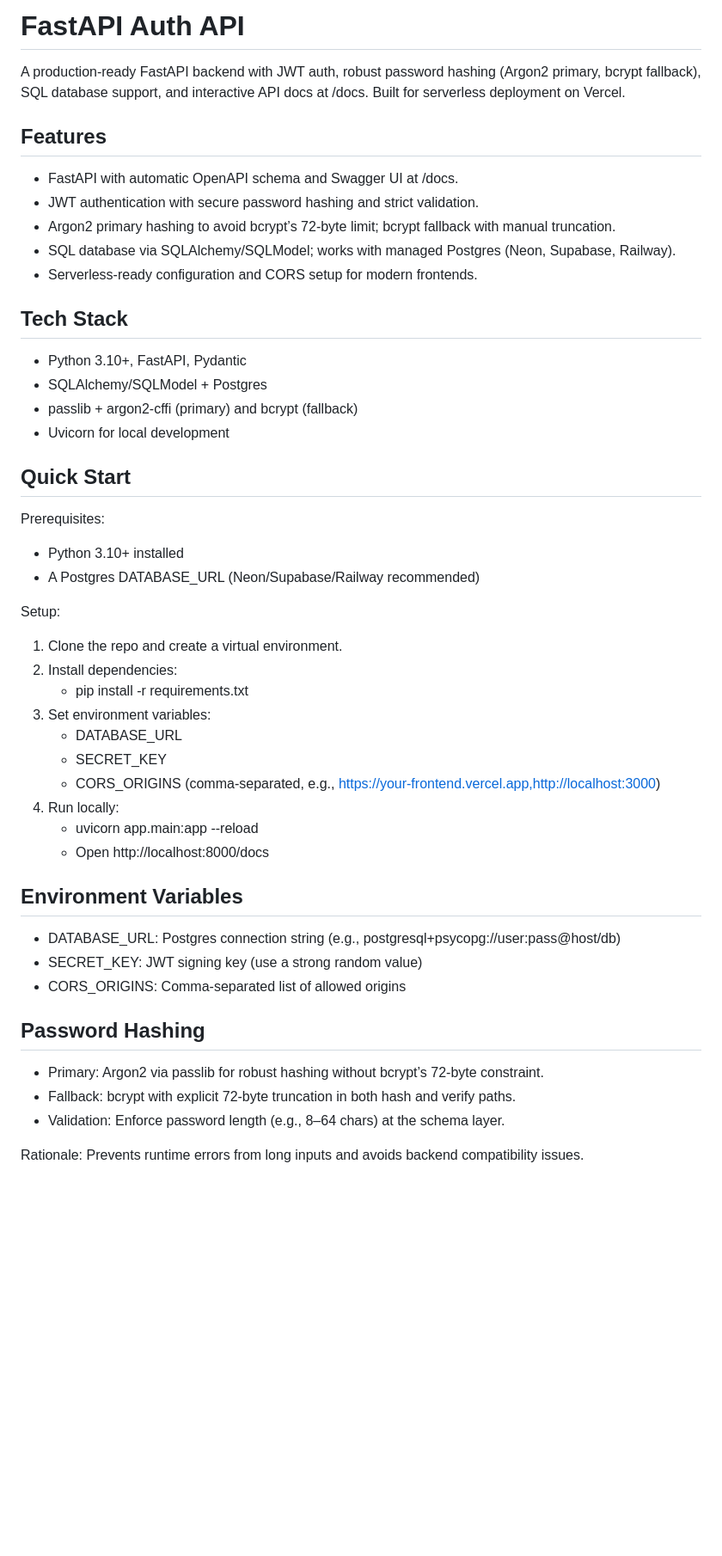
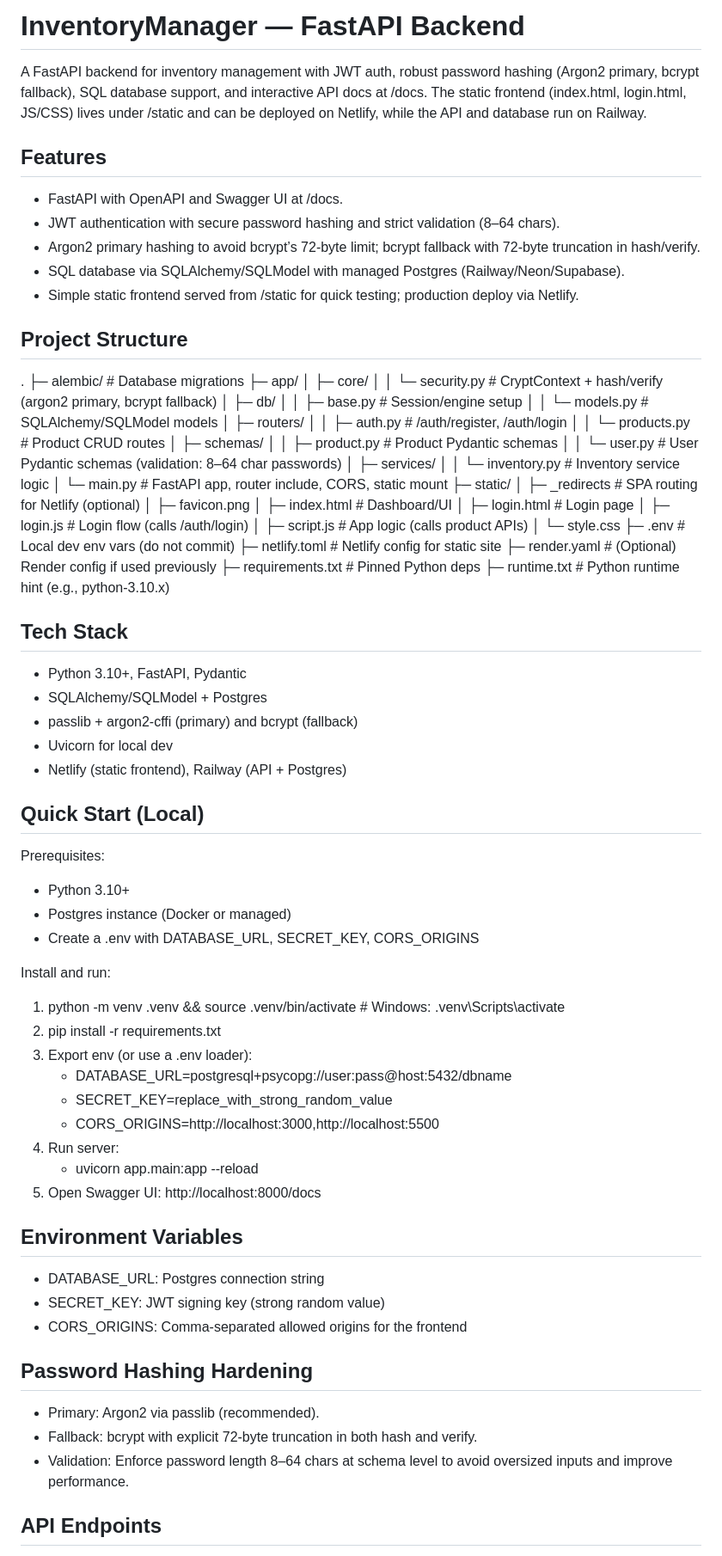
Before and after one commit to nujra-panda/inventoryManager, a Markdown page: README.md, the part around the change printed below. Shown: that part at 86% size. Drawn GitHub-style; blank space fills up the shorter version.

```diff
--- a/README.md
+++ b/README.md
@@ -1,51 +1,86 @@
-# FastAPI Auth API
+# InventoryManager — FastAPI Backend
 
-A production-ready FastAPI backend with JWT auth, robust password hashing (Argon2 primary, bcrypt fallback), SQL database support, and interactive API docs at /docs. Built for serverless deployment on Vercel.
+A FastAPI backend for inventory management with JWT auth, robust password hashing (Argon2 primary, bcrypt fallback), SQL database support, and interactive API docs at /docs. The static frontend (index.html, login.html, JS/CSS) lives under /static and can be deployed on Netlify, while the API and database run on Railway.
 
 ## Features
 
-- FastAPI with automatic OpenAPI schema and Swagger UI at /docs.
-- JWT authentication with secure password hashing and strict validation.
-- Argon2 primary hashing to avoid bcrypt’s 72‑byte limit; bcrypt fallback with manual truncation.
-- SQL database via SQLAlchemy/SQLModel; works with managed Postgres (Neon, Supabase, Railway).
-- Serverless-ready configuration and CORS setup for modern frontends.
+- FastAPI with OpenAPI and Swagger UI at /docs.
+- JWT authentication with secure password hashing and strict validation (8–64 chars).
+- Argon2 primary hashing to avoid bcrypt’s 72‑byte limit; bcrypt fallback with 72‑byte truncation in hash/verify.
+- SQL database via SQLAlchemy/SQLModel with managed Postgres (Railway/Neon/Supabase).
+- Simple static frontend served from /static for quick testing; production deploy via Netlify.
+
+## Project Structure
+
+.
+├─ alembic/ # Database migrations
+├─ app/
+│ ├─ core/
+│ │ └─ security.py # CryptContext + hash/verify (argon2 primary, bcrypt fallback)
+│ ├─ db/
+│ │ ├─ base.py # Session/engine setup
+│ │ └─ models.py # SQLAlchemy/SQLModel models
+│ ├─ routers/
+│ │ ├─ auth.py # /auth/register, /auth/login
+│ │ └─ products.py # Product CRUD routes
+│ ├─ schemas/
+│ │ ├─ product.py # Product Pydantic schemas
+│ │ └─ user.py # User Pydantic schemas (validation: 8–64 char passwords)
+│ ├─ services/
+│ │ └─ inventory.py # Inventory service logic
+│ └─ main.py # FastAPI app, router include, CORS, static mount
+├─ static/
+│ ├─ _redirects # SPA routing for Netlify (optional)
+│ ├─ favicon.png
+│ ├─ index.html # Dashboard/UI
+│ ├─ login.html # Login page
+│ ├─ login.js # Login flow (calls /auth/login)
+│ ├─ script.js # App logic (calls product APIs)
+│ └─ style.css
+├─ .env # Local dev env vars (do not commit)
+├─ netlify.toml # Netlify config for static site
+├─ render.yaml # (Optional) Render config if used previously
+├─ requirements.txt # Pinned Python deps
+├─ runtime.txt # Python runtime hint (e.g., python-3.10.x)
+
 
 ## Tech Stack
 
 - Python 3.10+, FastAPI, Pydantic
 - SQLAlchemy/SQLModel + Postgres
 - passlib + argon2-cffi (primary) and bcrypt (fallback)
-- Uvicorn for local development
+- Uvicorn for local dev
+- Netlify (static frontend), Railway (API + Postgres)
 
-## Quick Start
+## Quick Start (Local)
 
 Prerequisites:
-- Python 3.10+ installed
-- A Postgres DATABASE_URL (Neon/Supabase/Railway recommended)
+- Python 3.10+
+- Postgres instance (Docker or managed)
+- Create a .env with DATABASE_URL, SECRET_KEY, CORS_ORIGINS
 
-Setup:
-1. Clone the repo and create a virtual environment.
-2. Install dependencies:
-   - pip install -r requirements.txt
-3. Set environment variables:
-   - DATABASE_URL
-   - SECRET_KEY
-   - CORS_ORIGINS (comma-separated, e.g., https://your-frontend.vercel.app,http://localhost:3000)
-4. Run locally:
+Install and run:
+1. python -m venv .venv && source .venv/bin/activate  # Windows: .venv\Scripts\activate
+2. pip install -r requirements.txt
+3. Export env (or use a .env loader):
+   - DATABASE_URL=postgresql+psycopg://user:pass@host:5432/dbname
+   - SECRET_KEY=replace_with_strong_random_value
+   - CORS_ORIGINS=http://localhost:3000,http://localhost:5500
+4. Run server:
    - uvicorn app.main:app --reload
-   - Open http://localhost:8000/docs
+5. Open Swagger UI: http://localhost:8000/docs
 
 ## Environment Variables
 
-- DATABASE_URL: Postgres connection string (e.g., postgresql+psycopg://user:pass@host/db)
-- SECRET_KEY: JWT signing key (use a strong random value)
-- CORS_ORIGINS: Comma-separated list of allowed origins
+- DATABASE_URL: Postgres connection string
+- SECRET_KEY: JWT signing key (strong random value)
+- CORS_ORIGINS: Comma‑separated allowed origins for the frontend
 
-## Password Hashing
+## Password Hashing Hardening
 
-- Primary: Argon2 via passlib for robust hashing without bcrypt’s 72‑byte constraint.
-- Fallback: bcrypt with explicit 72‑byte truncation in both hash and verify paths.
-- Validation: Enforce password length (e.g., 8–64 chars) at the schema layer.
+- Primary: Argon2 via passlib (recommended).
+- Fallback: bcrypt with explicit 72‑byte truncation in both hash and verify.
+- Validation: Enforce password length 8–64 chars at schema level to avoid oversized inputs and improve performance.
 
-Rationale: Prevents runtime errors from long inputs and avoids backend compatibility issues.
+## API Endpoints
 
```
Also changed, not shown: other parts of README.md (+105 -50 lines).
